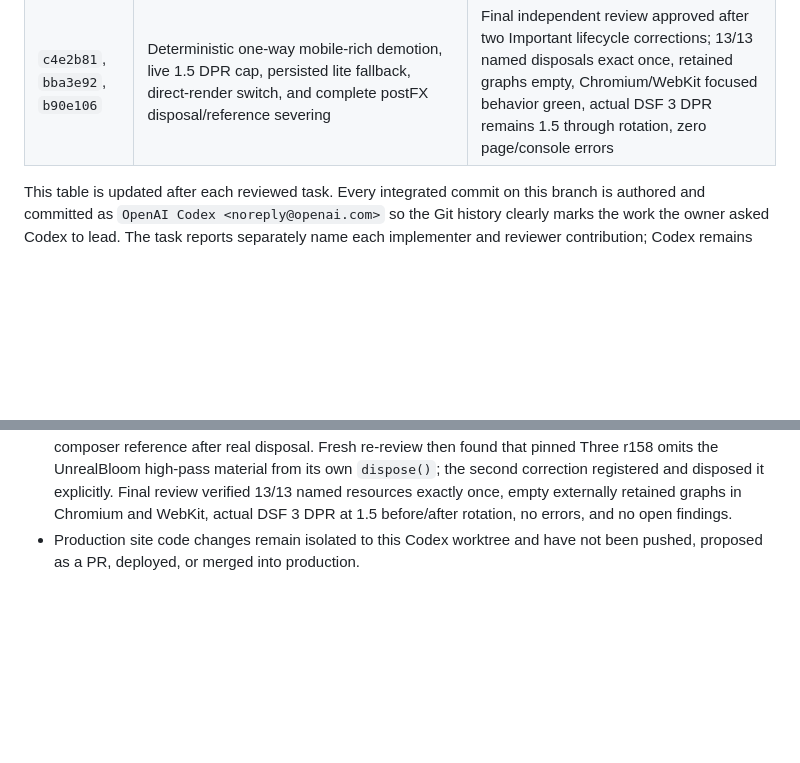
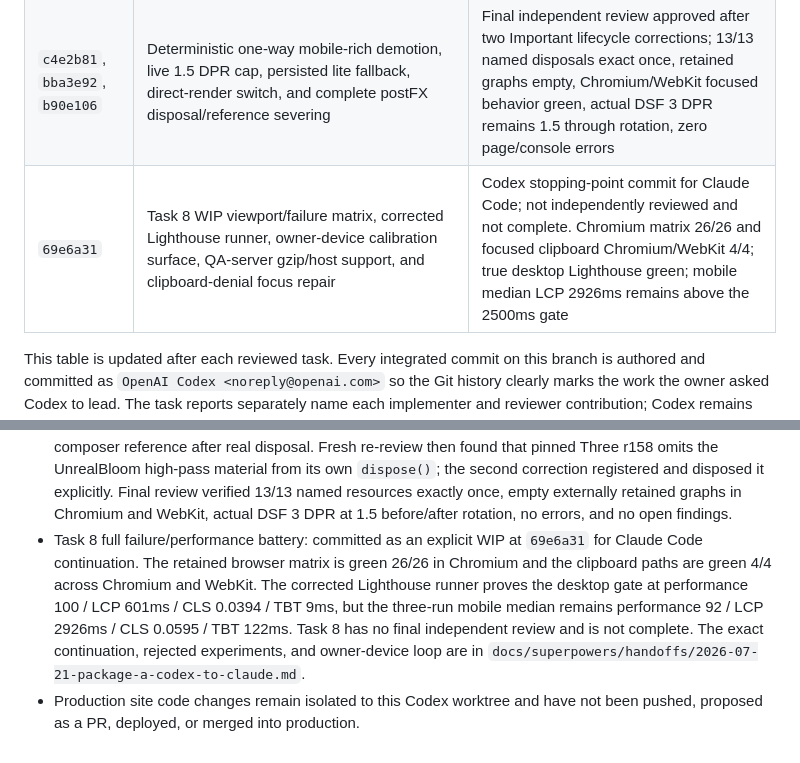
Before and after one commit to Ishinuki-Moncion/Personal-Website-3.0, a Markdown page: docs/superpowers/CODEX-AUDIT-LOG.md, 2 parts joined by grey strips. GitHub-like rendering; blank space fills up the shorter version.

Commit message:
docs(codex-v34): record Claude Code stopping point

```diff
--- a/docs/superpowers/CODEX-AUDIT-LOG.md
+++ b/docs/superpowers/CODEX-AUDIT-LOG.md
@@ -22,6 +22,7 @@ This file is the durable review index for work led by **OpenAI Codex** on the Pe
 | `3ce13c3` | Explicit reduced/lite/mobile-rich/high profiles, capability-owned richness gates, three-way rain payload, and expanded scene debug | Independent task review approved; Chromium/WebKit 5/5 each, six-profile runtime sweep error-free, desktop high values preserved; one non-blocking hardening allowlist gap deferred to Task 6 |
 | `08add25` | Memory-bounded mobile postprocessing, profile-owned samples, half-scale mobile bloom, fail-closed allocation gate, and immutable-reference comparator | Independent task review approved with no findings; unit 13/13, hardening 67/67, Chromium/WebKit 5/5 each, six layout ratios at 0.014%–0.058%, desktop high preserved; Task 5 hardening gap closed |
 | `c4e2b81`, `bba3e92`, `b90e106` | Deterministic one-way mobile-rich demotion, live 1.5 DPR cap, persisted lite fallback, direct-render switch, and complete postFX disposal/reference severing | Final independent review approved after two Important lifecycle corrections; 13/13 named disposals exact once, retained graphs empty, Chromium/WebKit focused behavior green, actual DSF 3 DPR remains 1.5 through rotation, zero page/console errors |
+| `69e6a31` | Task 8 WIP viewport/failure matrix, corrected Lighthouse runner, owner-device calibration surface, QA-server gzip/host support, and clipboard-denial focus repair | Codex stopping-point commit for Claude Code; not independently reviewed and not complete. Chromium matrix 26/26 and focused clipboard Chromium/WebKit 4/4; true desktop Lighthouse green; mobile median LCP 2926ms remains above the 2500ms gate |
 
 This table is updated after each reviewed task. Every integrated commit on this
 branch is authored and committed as `OpenAI Codex <noreply@openai.com>` so the
@@ -102,5 +103,14 @@ remains responsible for the decisions, integration, and final verification.
   resources exactly once, empty externally retained graphs in Chromium and
   WebKit, actual DSF 3 DPR at 1.5 before/after rotation, no errors, and no open
   findings.
+- Task 8 full failure/performance battery: committed as an explicit WIP at
+  `69e6a31` for Claude Code continuation. The retained browser matrix is green
+  26/26 in Chromium and the clipboard paths are green 4/4 across Chromium and
+  WebKit. The corrected Lighthouse runner proves the desktop gate at
+  performance 100 / LCP 601ms / CLS 0.0394 / TBT 9ms, but the three-run mobile
+  median remains performance 92 / LCP 2926ms / CLS 0.0595 / TBT 122ms. Task 8
+  has no final independent review and is not complete. The exact continuation,
+  rejected experiments, and owner-device loop are in
+  `docs/superpowers/handoffs/2026-07-21-package-a-codex-to-claude.md`.
 - Production site code changes remain isolated to this Codex worktree and have
   not been pushed, proposed as a PR, deployed, or merged into production.
```
Also changed, not shown: 1 other file.
